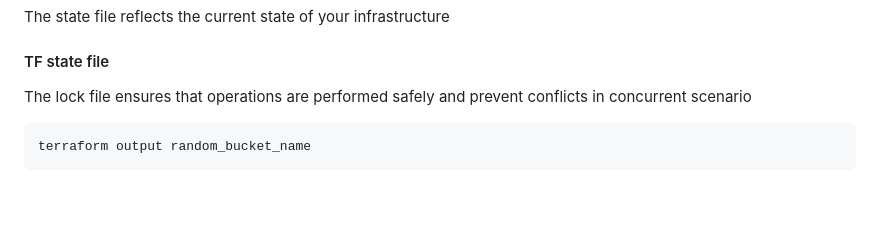
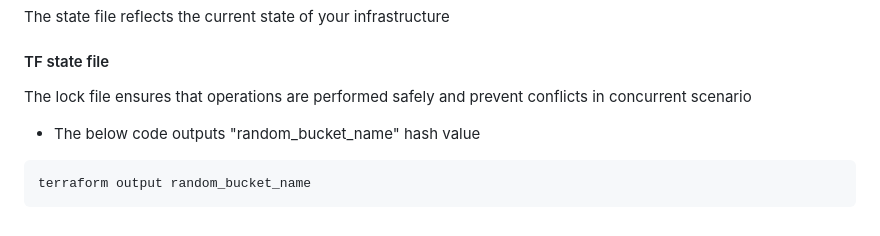
Before and after one commit to Yatheesh-Nagella/terraform-beginner-bootcamp-2023, a Markdown page: README.md, the part around the change. GitHub-like rendering; blank space fills up the shorter version.

Commit message:
readme file hash value changes

````diff
--- a/README.md
+++ b/README.md
@@ -189,7 +189,7 @@ The state file reflects the current state of your infrastructure
 
 The lock file ensures that operations are performed safely and prevent conflicts in concurrent scenario
 
-
+- The below code outputs "random_bucket_name" hash value
 ```sh
 terraform output random_bucket_name
 ```
````
